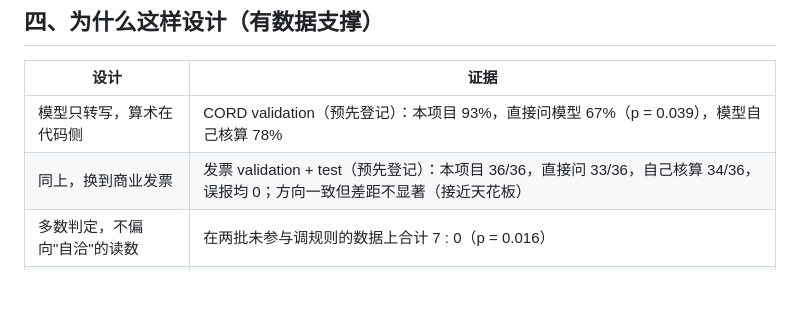
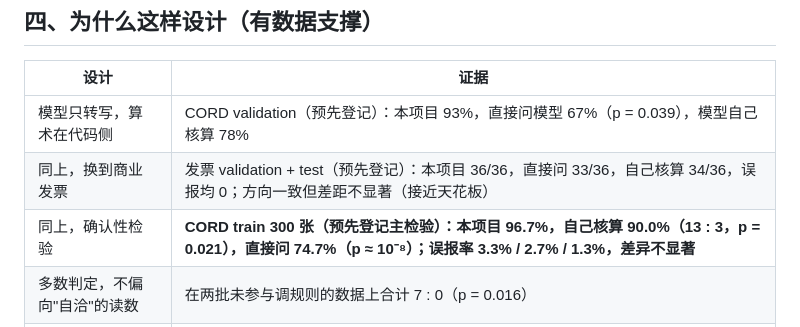
Before and after one commit to baimingyang98/receipt-integrity, a Markdown page: docs/业务场景.md, the part around the change. Drawn GitHub-style; blank space fills up the shorter version.

```diff
--- a/docs/业务场景.md
+++ b/docs/业务场景.md
@@ -49,6 +49,7 @@
 |---|---|
 | 模型只转写，算术在代码侧 | CORD validation（预先登记）：本项目 93%，直接问模型 67%（p = 0.039），模型自己核算 78% |
 | 同上，换到商业发票 | 发票 validation + test（预先登记）：本项目 36/36，直接问 33/36，自己核算 34/36，误报均 0；方向一致但差距不显著（接近天花板） |
+| 同上，确认性检验 | **CORD train 300 张（预先登记主检验）：本项目 96.7%，自己核算 90.0%（13 : 3，p = 0.021），直接问 74.7%（p ≈ 10⁻⁸）；误报率 3.3% / 2.7% / 1.3%，差异不显著** |
 | 多数判定，不偏向"自洽"的读数 | 在两批未参与调规则的数据上合计 7 : 0（p = 0.016） |
 | 标注侧与模型侧同一把尺子 | 留出集的两张误报溯源到容差两侧不一致与解析问题，统一后消除 |
 
```
Also changed, not shown: README.md (+36 -0 lines), docs/项目总纲.md (+12 -0 lines).
